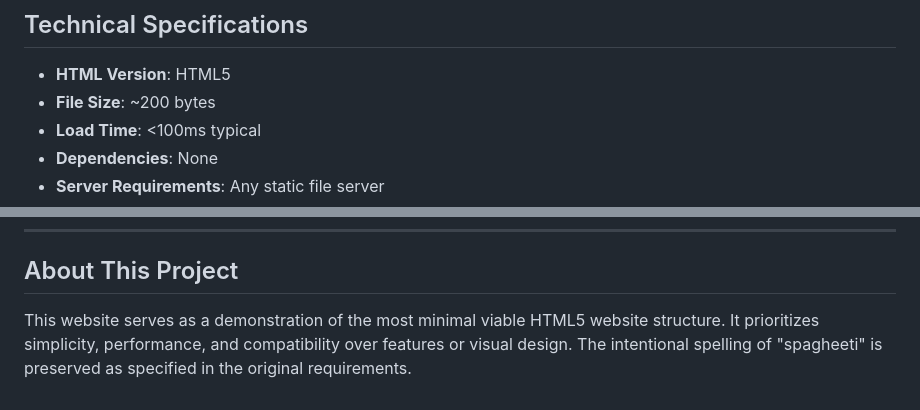
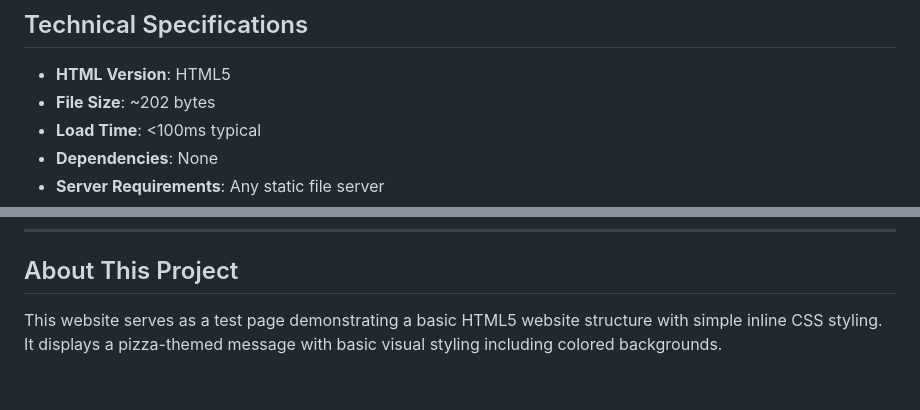
Before and after one commit to bobbydeveaux/simple-spaghetti-website, a Markdown page: README.md, 2 parts joined by grey strips. Drawn GitHub-style.

```diff
--- a/README.md
+++ b/README.md
@@ -186,7 +186,7 @@ Simply upload `index.html` to your web server's public directory (usually `publi
 ## Technical Specifications
 
 - **HTML Version**: HTML5
-- **File Size**: ~200 bytes
+- **File Size**: ~202 bytes
 - **Load Time**: <100ms typical
 - **Dependencies**: None
 - **Server Requirements**: Any static file server
@@ -215,4 +215,4 @@ This project is in the public domain. Use freely for any purpose.
 
 ## About This Project
 
-This website serves as a demonstration of the most minimal viable HTML5 website structure. It prioritizes simplicity, performance, and compatibility over features or visual design. The intentional spelling of "spagheeti" is preserved as specified in the original requirements.
+This website serves as a test page demonstrating a basic HTML5 website structure with simple inline CSS styling. It displays a pizza-themed message with basic visual styling including colored backgrounds.
```
Also changed, not shown: other parts of README.md (+12 -12 lines).
